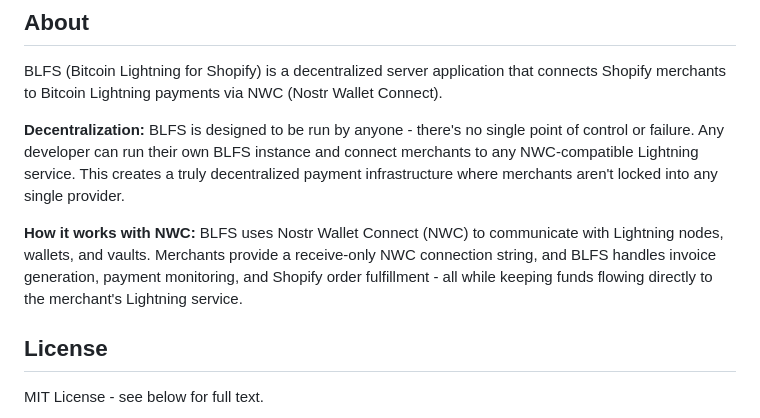
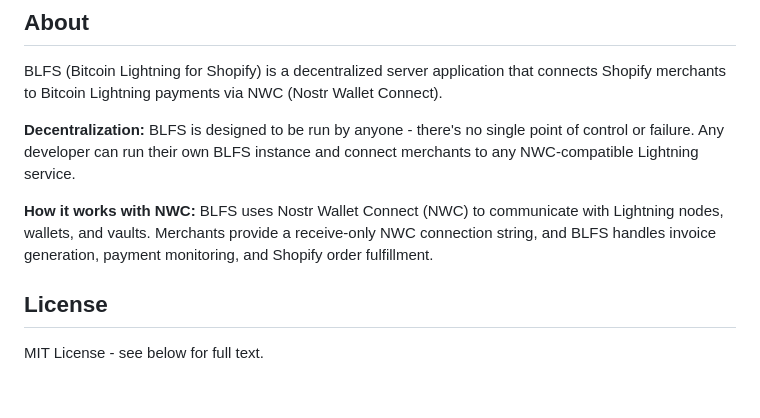
Before and after one commit to MegalithicBTC/BLFS, a Markdown page: readme.md, the part around one of its changes. Rendered like a GitHub page; blank space fills up the shorter version.

```diff
--- a/readme.md
+++ b/readme.md
@@ -4,9 +9,9 @@
 
 BLFS (Bitcoin Lightning for Shopify) is a decentralized server application that connects Shopify merchants to Bitcoin Lightning payments via NWC (Nostr Wallet Connect).
 
-**Decentralization:** BLFS is designed to be run by anyone - there's no single point of control or failure. Any developer can run their own BLFS instance and connect merchants to any NWC-compatible Lightning service. This creates a truly decentralized payment infrastructure where merchants aren't locked into any single provider.
+**Decentralization:** BLFS is designed to be run by anyone - there's no single point of control or failure. Any developer can run their own BLFS instance and connect merchants to any NWC-compatible Lightning service.
 
-**How it works with NWC:** BLFS uses Nostr Wallet Connect (NWC) to communicate with Lightning nodes, wallets, and vaults. Merchants provide a receive-only NWC connection string, and BLFS handles invoice generation, payment monitoring, and Shopify order fulfillment - all while keeping funds flowing directly to the merchant's Lightning service.
+**How it works with NWC:** BLFS uses Nostr Wallet Connect (NWC) to communicate with Lightning nodes, wallets, and vaults. Merchants provide a receive-only NWC connection string, and BLFS handles invoice generation, payment monitoring, and Shopify order fulfillment.
 
 ## License
 
```
Also changed, not shown: other parts of readme.md (+6 -1 lines).
